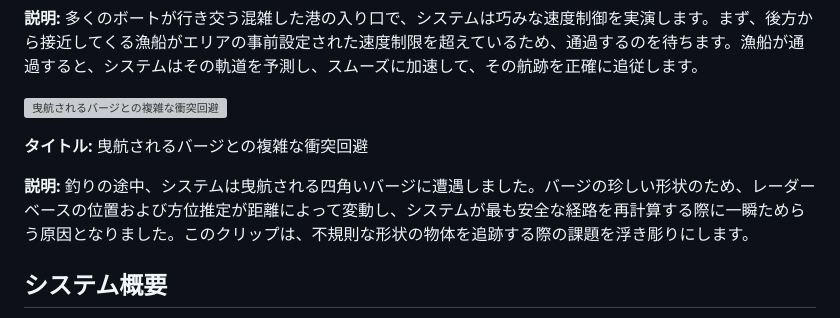
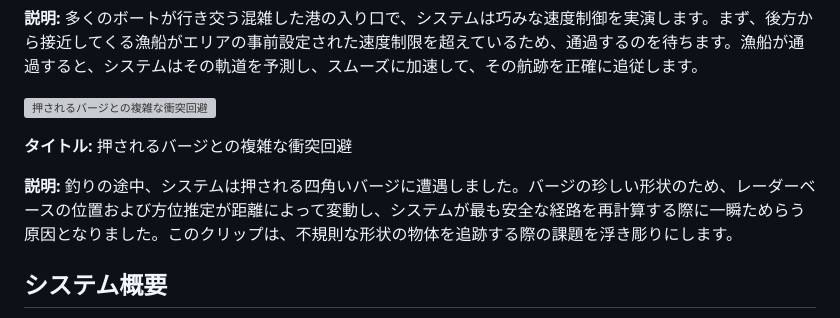
Before and after one commit to yhmtmt/ans, a Markdown page: READM-jp.md, the part around the change. Rendered like a GitHub page; grey boxes are pictures that could not be loaded.

```diff
--- a/READM-jp.md
+++ b/READM-jp.md
@@ -35,11 +35,11 @@
 
 **説明:** 多くのボートが行き交う混雑した港の入り口で、システムは巧みな速度制御を実演します。まず、後方から接近してくる漁船がエリアの事前設定された速度制限を超えているため、通過するのを待ちます。漁船が通過すると、システムはその軌道を予測し、スムーズに加速して、その航跡を正確に追従します。
 
-[![曳航されるバージとの複雑な衝突回避](https://img.youtube.com/vi/0gb-SchXd7Q/0.jpg)](https://youtu.be/0gb-SchXd7Q)
+[![押されるバージとの複雑な衝突回避](https://img.youtube.com/vi/0gb-SchXd7Q/0.jpg)](https://youtu.be/0gb-SchXd7Q)
 
-**タイトル:** 曳航されるバージとの複雑な衝突回避
+**タイトル:** 押されるバージとの複雑な衝突回避
 
-**説明:** 釣りの途中、システムは曳航される四角いバージに遭遇しました。バージの珍しい形状のため、レーダーベースの位置および方位推定が距離によって変動し、システムが最も安全な経路を再計算する際に一瞬ためらう原因となりました。このクリップは、不規則な形状の物体を追跡する際の課題を浮き彫りにします。
+**説明:** 釣りの途中、システムは押される四角いバージに遭遇しました。バージの珍しい形状のため、レーダーベースの位置および方位推定が距離によって変動し、システムが最も安全な経路を再計算する際に一瞬ためらう原因となりました。このクリップは、不規則な形状の物体を追跡する際の課題を浮き彫りにします。
 
 ## システム概要
 
```
Also changed, not shown: README.md (+3 -3 lines).
